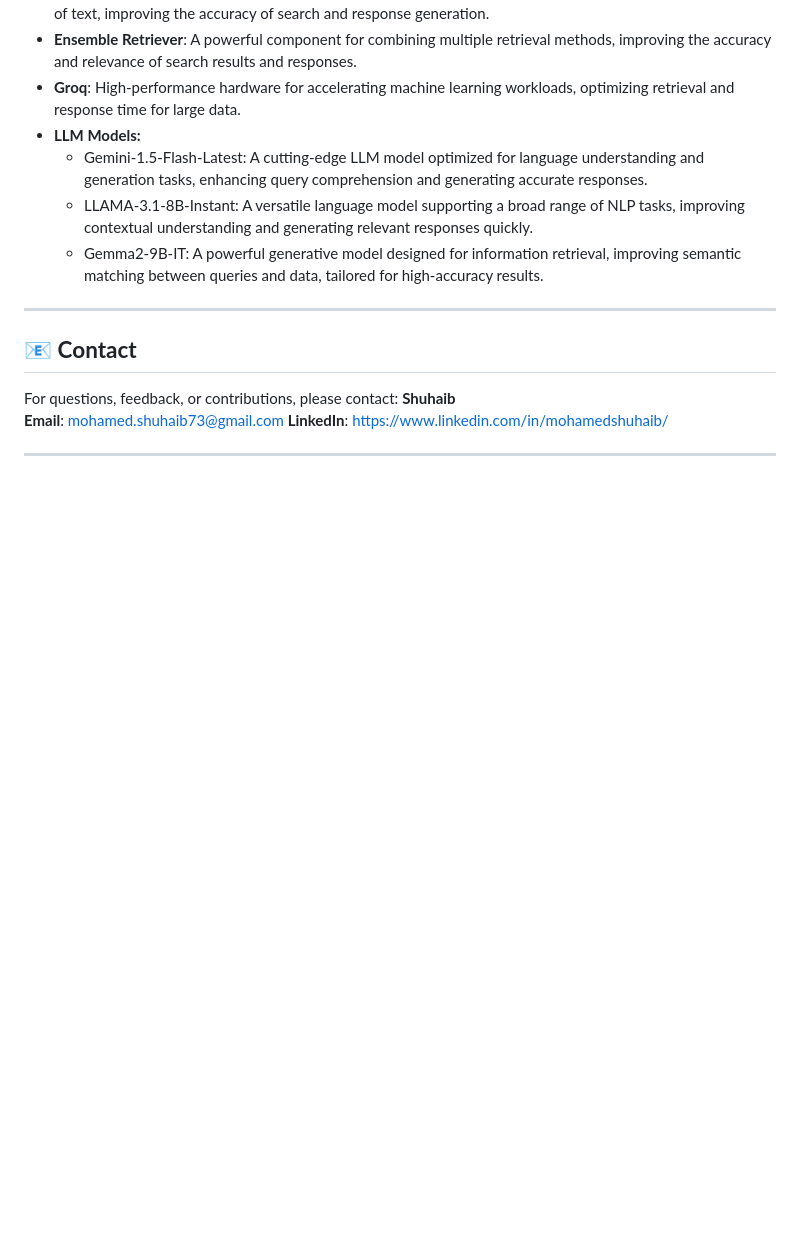
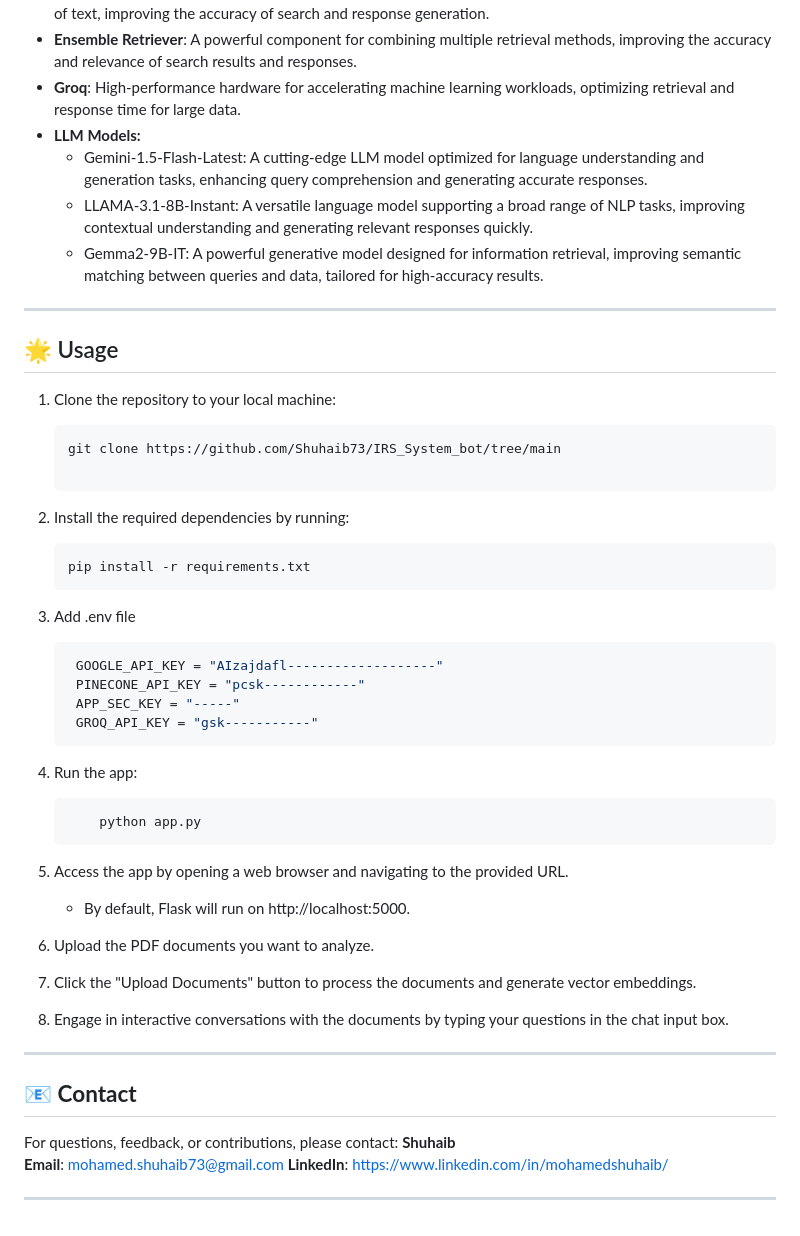
Before and after one commit to Shuhaib73/IRS_System_bot, a Markdown page: README.md, the part around the change. Drawn GitHub-style; blank space fills up the shorter version.

````diff
--- a/README.md
+++ b/README.md
@@ -30,6 +30,45 @@
     - Gemini-1.5-Flash-Latest: A cutting-edge LLM model optimized for language understanding and generation tasks, enhancing query comprehension and generating accurate responses.
     - LLAMA-3.1-8B-Instant: A versatile language model supporting a broad range of NLP tasks, improving contextual understanding and generating relevant responses quickly.
     - Gemma2-9B-IT: A powerful generative model designed for information retrieval, improving semantic matching between queries and data, tailored for high-accuracy results.
+----
+
+## 🌟 Usage
+
+1. Clone the repository to your local machine:
+
+   ```bash
+   git clone https://github.com/Shuhaib73/IRS_System_bot/tree/main
+
+   ```
+
+2. Install the required dependencies by running:
+   ```bash
+   pip install -r requirements.txt
+   ```
+
+3. Add .env file
+   ```bash
+    GOOGLE_API_KEY = "AIzajdafl-------------------"
+    PINECONE_API_KEY = "pcsk------------"
+    APP_SEC_KEY = "-----"
+    GROQ_API_KEY = "gsk-----------"
+   ```
+
+
+3. Run the app:
+   ```bash
+       python app.py
+   ```
+
+4. Access the app by opening a web browser and navigating to the provided URL.
+    - By default, Flask will run on http://localhost:5000.
+
+7. Upload the PDF documents you want to analyze.
+
+8. Click the "Upload Documents" button to process the documents and generate vector embeddings.
+
+9. Engage in interactive conversations with the documents by typing your questions in the chat input box.
+
 
 
 ----
````
